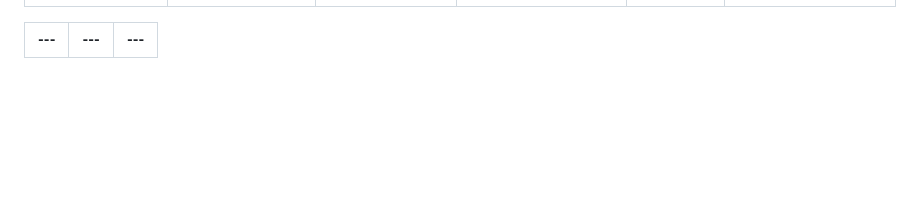
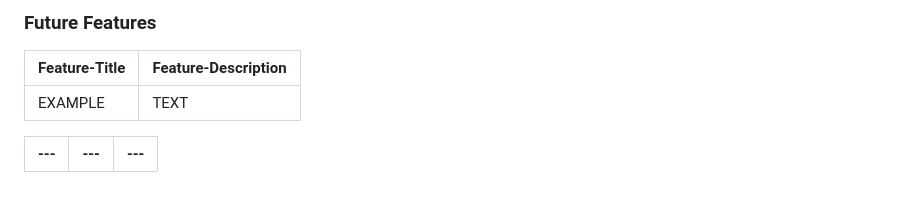
Before and after one commit to firstnamejonas/nfl-tailgate-app, a Markdown page: README.md, the part around one of its changes. Drawn GitHub-style; blank space fills up the shorter version.

```diff
--- a/README.md
+++ b/README.md
@@ -70,2 +104,9 @@
+### Future Features
+
+| Feature-Title | Feature-Description |
+| --- | --- |
+| EXAMPLE | TEXT |
+
+
 | --- | --- | --- |
 | --- | --- | --- |
```
Also changed, not shown: other parts of README.md (+34 -0 lines).
